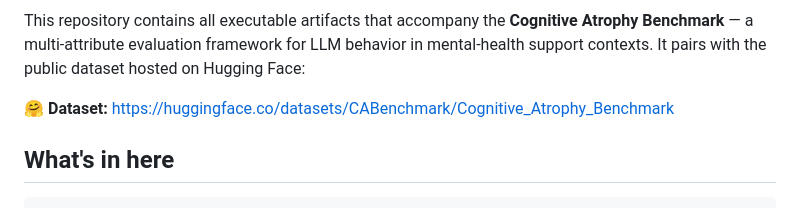
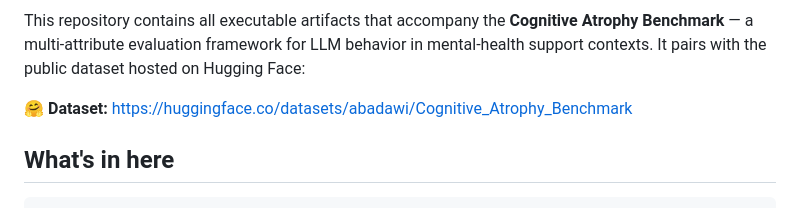
Before and after one commit to abeerbadawi/cognitive-atrophy-benchmark, a Markdown page: README.md, the part around the change. Drawn GitHub-style.

```diff
--- a/README.md
+++ b/README.md
@@ -6,7 +6,7 @@
 This repository contains all executable artifacts that accompany the **Cognitive Atrophy Benchmark** — a multi-attribute evaluation framework for
 LLM behavior in mental-health support contexts. It pairs with the public dataset hosted on Hugging Face:
 
-🤗 **Dataset:** [https://huggingface.co/datasets/CABenchmark/Cognitive_Atrophy_Benchmark](https://huggingface.co/datasets/abadawi/Cognitive_Atrophy_Benchmark)
+🤗 **Dataset:** [https://huggingface.co/datasets/abadawi/Cognitive_Atrophy_Benchmark](https://huggingface.co/datasets/abadawi/Cognitive_Atrophy_Benchmark)
 
 ## What's in here
 
```
